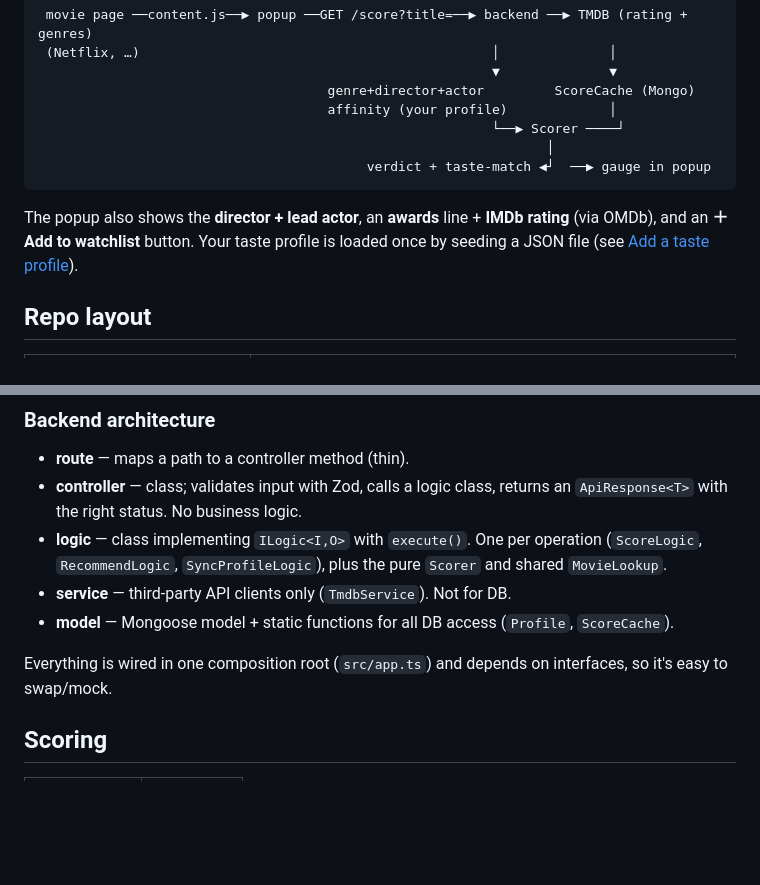
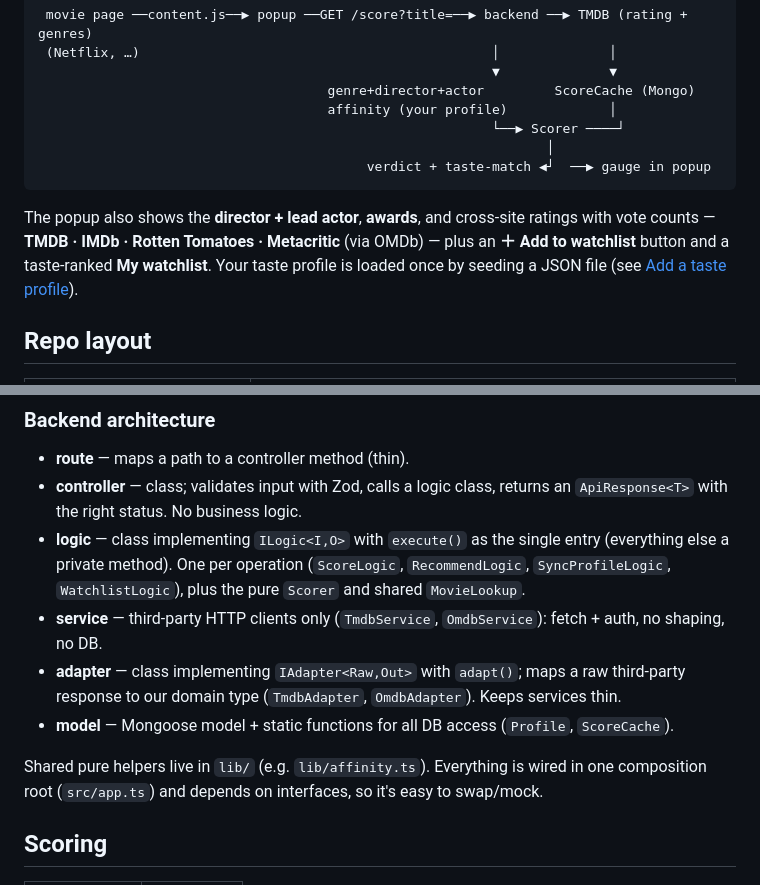
Before and after one commit to adityaamaiya/cinematch, a Markdown page: README.md, 2 parts joined by grey strips. GitHub-like rendering; blank space fills up the shorter version.

Commit message:
feat(extension): show IMDb votes + Rotten Tomatoes + Metacritic; docs
- Ratings line shows vote counts (TMDB 8.4 (36K) · IMDb 8.8 (2.8M) · 🍅 87% · Ⓜ 74)
  and appears on the too-new/not-out card too (ratings without a verdict).
- README + CLAUDE.md document the adapter layer + cross-site ratings.

````diff
--- a/README.md
+++ b/README.md
@@ -25,9 +25,10 @@ you've rated highly.
                                           verdict + taste-match ◀┘  ──▶ gauge in popup
 ```
 
-The popup also shows the **director + lead actor**, an **awards** line + **IMDb rating** (via OMDb),
-and an **＋ Add to watchlist** button. Your taste profile is loaded once by seeding a JSON file (see
-[Add a taste profile](#add-a-taste-profile)).
+The popup also shows the **director + lead actor**, **awards**, and cross-site ratings with vote
+counts — **TMDB · IMDb · Rotten Tomatoes · Metacritic** (via OMDb) — plus an **＋ Add to watchlist**
+button and a taste-ranked **My watchlist**. Your taste profile is loaded once by seeding a JSON file
+(see [Add a taste profile](#add-a-taste-profile)).
 
 ## Repo layout
 
@@ -41,11 +42,12 @@ and an **＋ Add to watchlist** button. Your taste profile is loaded once by see
 ### Backend architecture
 - **route** — maps a path to a controller method (thin).
 - **controller** — class; validates input with Zod, calls a logic class, returns an `ApiResponse<T>` with the right status. No business logic.
-- **logic** — class implementing `ILogic<I,O>` with `execute()`. One per operation (`ScoreLogic`, `RecommendLogic`, `SyncProfileLogic`), plus the pure `Scorer` and shared `MovieLookup`.
-- **service** — third-party API clients only (`TmdbService`). Not for DB.
+- **logic** — class implementing `ILogic<I,O>` with `execute()` as the single entry (everything else a private method). One per operation (`ScoreLogic`, `RecommendLogic`, `SyncProfileLogic`, `WatchlistLogic`), plus the pure `Scorer` and shared `MovieLookup`.
+- **service** — third-party HTTP clients only (`TmdbService`, `OmdbService`): fetch + auth, no shaping, no DB.
+- **adapter** — class implementing `IAdapter<Raw,Out>` with `adapt()`; maps a raw third-party response to our domain type (`TmdbAdapter`, `OmdbAdapter`). Keeps services thin.
 - **model** — Mongoose model + static functions for all DB access (`Profile`, `ScoreCache`).
 
-Everything is wired in one composition root (`src/app.ts`) and depends on interfaces, so it's easy to swap/mock.
+Shared pure helpers live in `lib/` (e.g. `lib/affinity.ts`). Everything is wired in one composition root (`src/app.ts`) and depends on interfaces, so it's easy to swap/mock.
 
 ## Scoring
 
````
Also changed, not shown: CLAUDE.md (+2 -1 lines).
